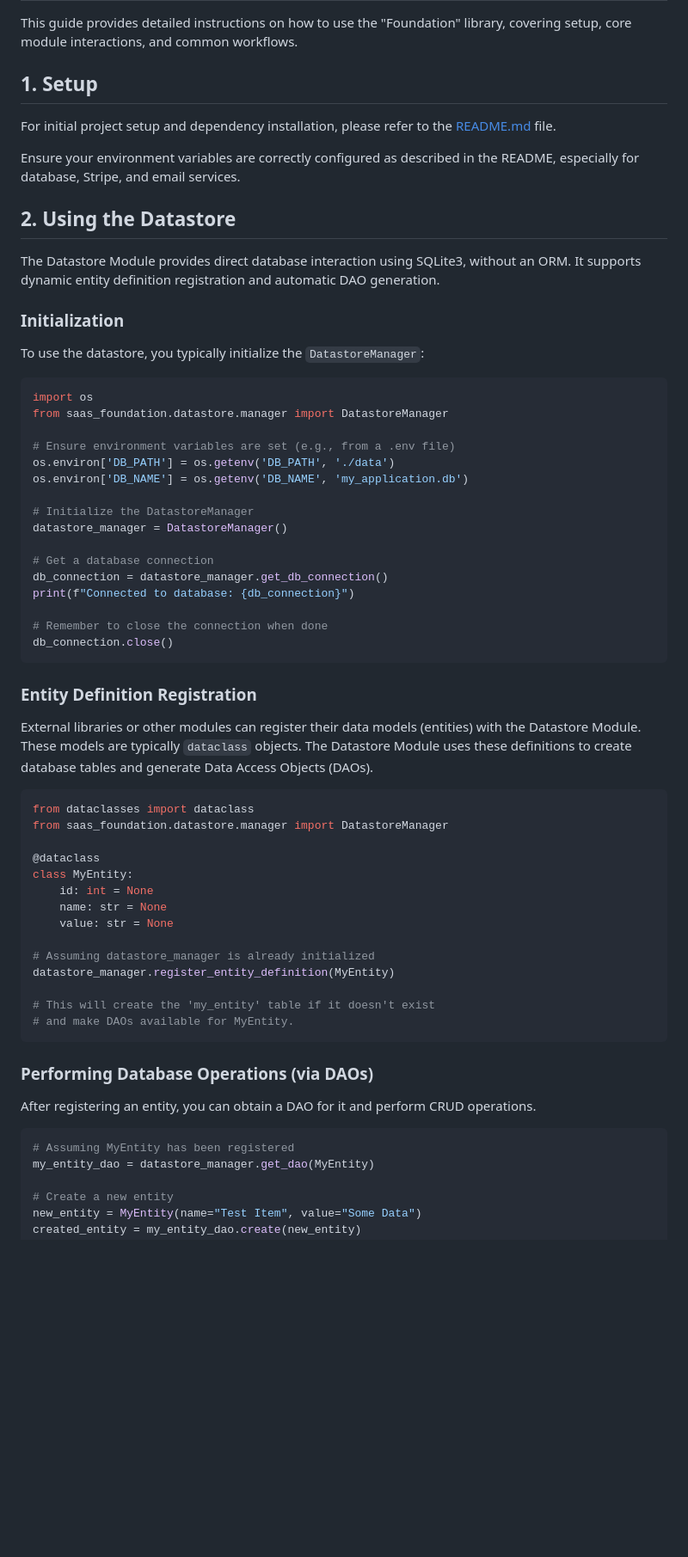
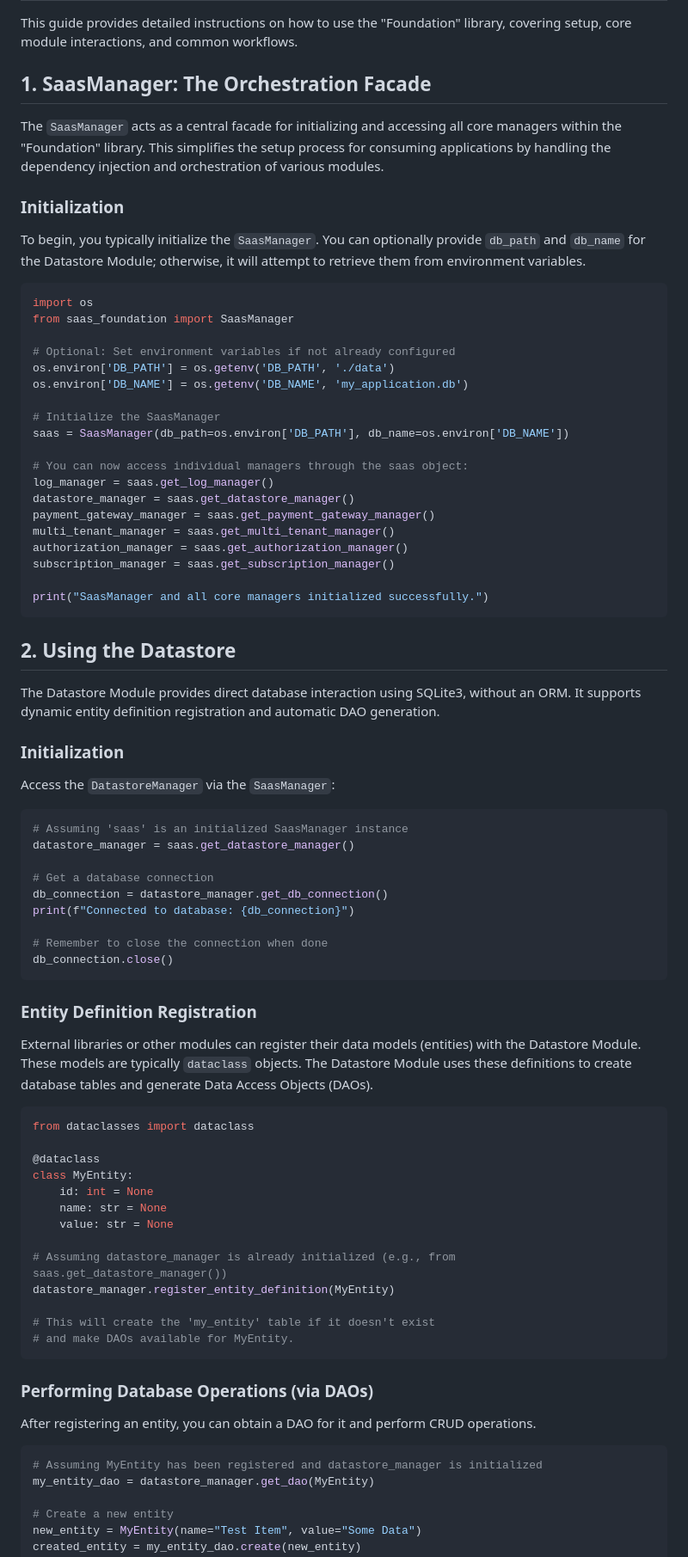
Before and after one commit to grovercoder/saas_foundation, a Markdown page: docs/usage.md, the part around the change printed below. Shown: that part at 86% size. Drawn GitHub-style; blank space fills up the shorter version.

````diff
--- a/docs/usage.md
+++ b/docs/usage.md
@@ -2,11 +2,35 @@
 
 This guide provides detailed instructions on how to use the "Foundation" library, covering setup, core module interactions, and common workflows.
 
-## 1. Setup
+## 1. SaasManager: The Orchestration Facade
 
-For initial project setup and dependency installation, please refer to the [README.md](../README.md) file.
+The `SaasManager` acts as a central facade for initializing and accessing all core managers within the "Foundation" library. This simplifies the setup process for consuming applications by handling the dependency injection and orchestration of various modules.
 
-Ensure your environment variables are correctly configured as described in the README, especially for database, Stripe, and email services.
+### Initialization
+
+To begin, you typically initialize the `SaasManager`. You can optionally provide `db_path` and `db_name` for the Datastore Module; otherwise, it will attempt to retrieve them from environment variables.
+
+```python
+import os
+from saas_foundation import SaasManager
+
+# Optional: Set environment variables if not already configured
+os.environ['DB_PATH'] = os.getenv('DB_PATH', './data')
+os.environ['DB_NAME'] = os.getenv('DB_NAME', 'my_application.db')
+
+# Initialize the SaasManager
+saas = SaasManager(db_path=os.environ['DB_PATH'], db_name=os.environ['DB_NAME'])
+
+# You can now access individual managers through the saas object:
+log_manager = saas.get_log_manager()
+datastore_manager = saas.get_datastore_manager()
+payment_gateway_manager = saas.get_payment_gateway_manager()
+multi_tenant_manager = saas.get_multi_tenant_manager()
+authorization_manager = saas.get_authorization_manager()
+subscription_manager = saas.get_subscription_manager()
+
+print("SaasManager and all core managers initialized successfully.")
+```
 
 ## 2. Using the Datastore
 
@@ -14,18 +38,11 @@ The Datastore Module provides direct database interaction using SQLite3, without
 
 ### Initialization
 
-To use the datastore, you typically initialize the `DatastoreManager`:
+Access the `DatastoreManager` via the `SaasManager`:
 
 ```python
-import os
-from saas_foundation.datastore.manager import DatastoreManager
-
-# Ensure environment variables are set (e.g., from a .env file)
-os.environ['DB_PATH'] = os.getenv('DB_PATH', './data')
-os.environ['DB_NAME'] = os.getenv('DB_NAME', 'my_application.db')
-
-# Initialize the DatastoreManager
-datastore_manager = DatastoreManager()
+# Assuming 'saas' is an initialized SaasManager instance
+datastore_manager = saas.get_datastore_manager()
 
 # Get a database connection
 db_connection = datastore_manager.get_db_connection()
@@ -41,7 +58,6 @@ External libraries or other modules can register their data models (entities) wi
 
 ```python
 from dataclasses import dataclass
-from saas_foundation.datastore.manager import DatastoreManager
 
 @dataclass
 class MyEntity:
@@ -49,7 +65,7 @@ class MyEntity:
     name: str = None
     value: str = None
 
-# Assuming datastore_manager is already initialized
+# Assuming datastore_manager is already initialized (e.g., from saas.get_datastore_manager())
 datastore_manager.register_entity_definition(MyEntity)
 
 # This will create the 'my_entity' table if it doesn't exist
@@ -61,7 +77,7 @@ datastore_manager.register_entity_definition(MyEntity)
 After registering an entity, you can obtain a DAO for it and perform CRUD operations.
 
 ```python
-# Assuming MyEntity has been registered
+# Assuming MyEntity has been registered and datastore_manager is initialized
 my_entity_dao = datastore_manager.get_dao(MyEntity)
 
 # Create a new entity
````
Also changed, not shown: other parts of docs/usage.md (+20 -30 lines).
